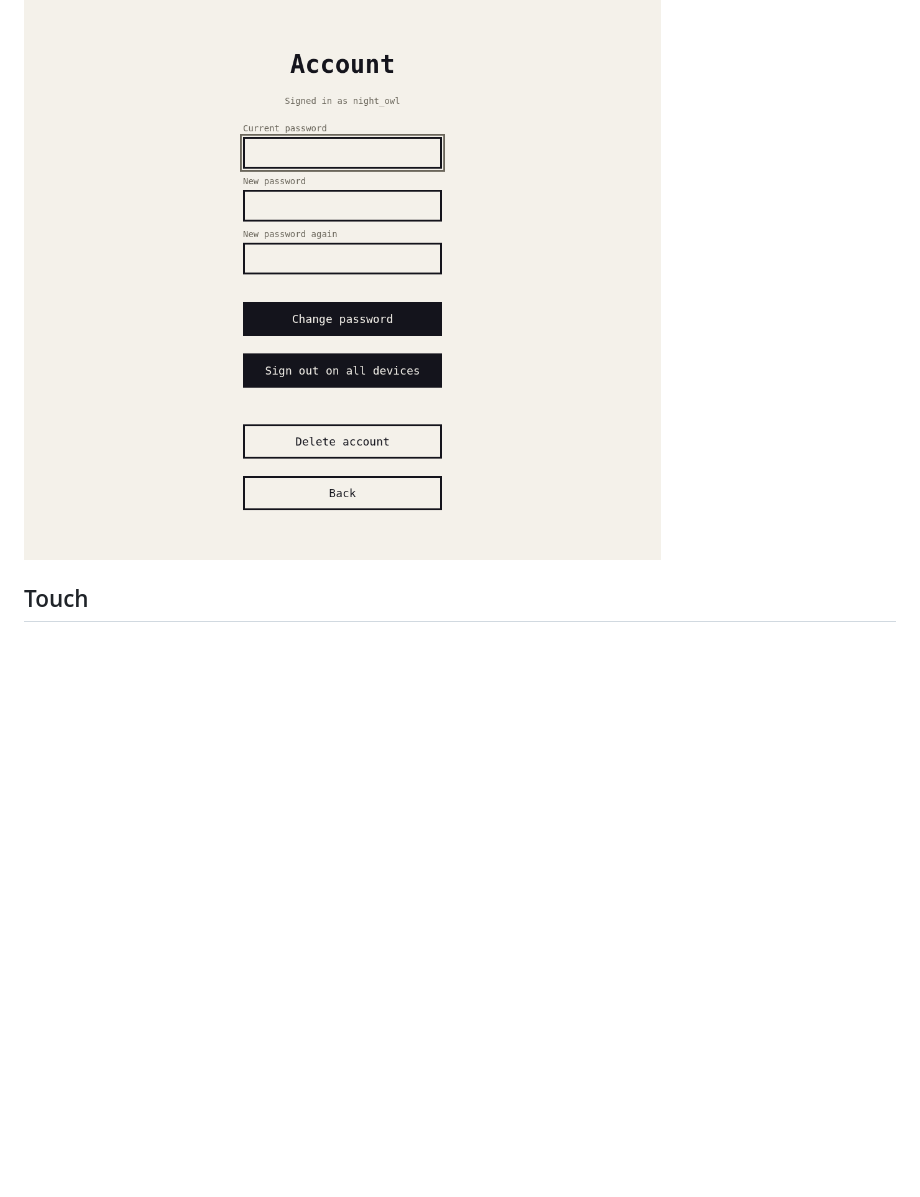
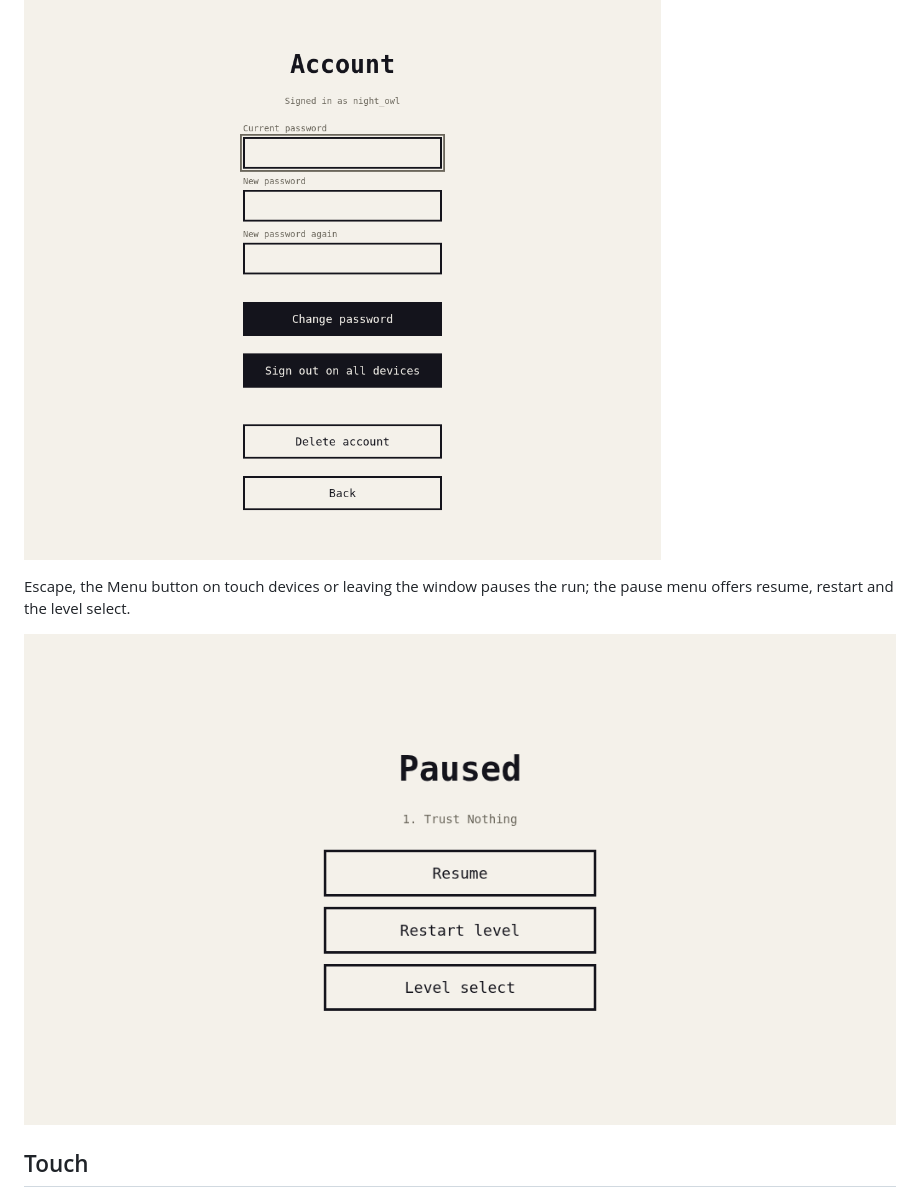
Before and after one commit to theoleuthardt/trust-issues, a Markdown page: docs/DESIGN.md, the part around the change. Rendered like a GitHub page; pictures changed too: docs/images/pause.png (added); blank space fills up the shorter version.

```diff
--- a/docs/DESIGN.md
+++ b/docs/DESIGN.md
@@ -97,6 +97,11 @@ after a second confirmation with the password.
 
 ![Account screen](images/account.png)
 
+Escape, the Menu button on touch devices or leaving the window pauses the run; the pause
+menu offers resume, restart and the level select.
+
+![Pause menu](images/pause.png)
+
 ## Touch
 
 Two circular buttons left (move) and one right (jump), 64 px, semi-transparent paper with an
```
Also changed, not shown: README.md (+2 -2 lines), 6 other files.
